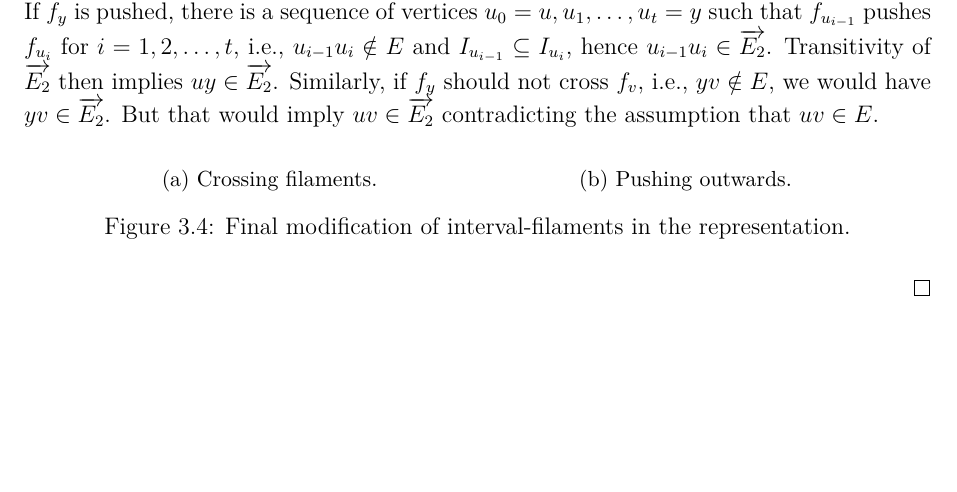
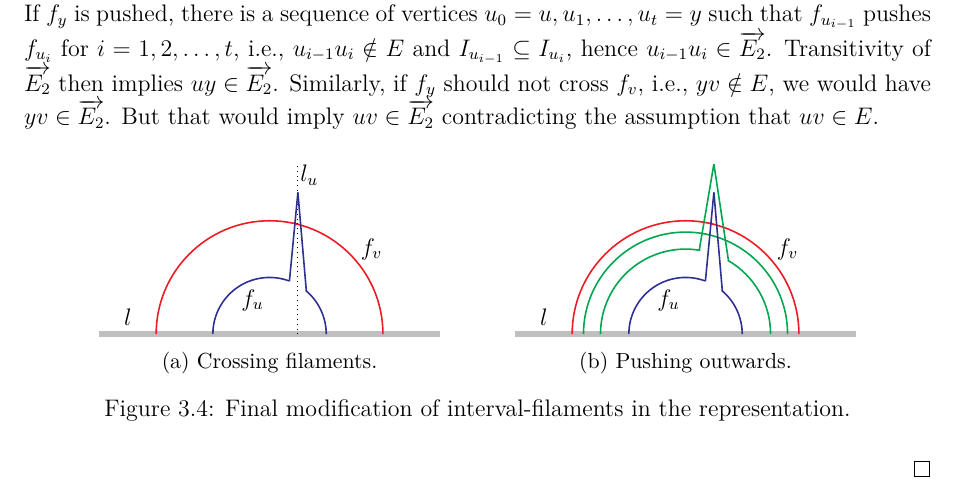
Before and after one commit to metury/notes, a LaTeX thesis (grg/grg.tex, which reads grg/grg-i/filament.tex): part of page 15 of 15, cut so that both start at the same text, the shorter picture padded with empty space. Compiled offline with pdfLaTeX.

Commit message:
updated pictures

```diff
--- a/grg/grg-i/filament.tex
+++ b/grg/grg-i/filament.tex
@@ -146,10 +146,46 @@
 
 	\begin{figure}[!ht]\centering
 		\begin{subfigure}{0.45\textwidth}\centering
+			\begin{tikzpicture}
+				%% Lines
+				\draw[line width = 3, color=lightgray] (0,0) -- (6,0);
+				\draw[color=Red, thick] (1,0) arc (180:0:2);
+				\draw[color=Blue, thick] (2,0) arc(180:70:1);
+				\draw[color=Blue, thick] (4,0) arc(-180:-130:-1);
+				\draw[dotted] (3.5, 0) -- (3.5, 3);
+				\draw[color=Blue, thick] (3.35,0.93) -- (3.5, 2.5);
+				\draw[color=Blue, thick] (3.65,0.75) -- (3.5, 2.5);
+				%% Text boxes
+				\node (l) at (.5,.3) {$l$};
+				\node (lu) at (3.7,2.8) {$l_u$};
+				\node (fv) at (4.8,1.5) {$f_v$};
+				\node (fu) at (2.7,.6) {$f_u$};
+			\end{tikzpicture}
 			\caption{Crossing filaments.}
 			\label{left}
 		\end{subfigure}
 		\begin{subfigure}{0.45\textwidth}\centering
+			\begin{tikzpicture}
+				%% Lines
+				\draw[line width = 3, color=lightgray] (0,0) -- (6,0);
+				\draw[color=Red, thick] (1,0) arc (180:0:2);
+
+				\draw[color=Green, thick] (1.2,0) arc (180:0:1.8);
+
+				\draw[color=Blue, thick] (2,0) arc(180:70:1);
+				\draw[color=Blue, thick] (4,0) arc(-180:-130:-1);
+				\draw[color=Blue, thick] (3.35,0.93) -- (3.5, 2.5);
+				\draw[color=Blue, thick] (3.65,0.75) -- (3.5, 2.5);
+
+				\draw[color=Green, thick] (1.5,0) arc(180:80:1.5);
+				\draw[color=Green, thick] (4.5,0) arc(-180:-120:-1.5);
+				\draw[color=Green, thick] (3.24,1.47) -- (3.5, 3);
+				\draw[color=Green, thick] (3.76,1.28) -- (3.5, 3);
+				%% Text boxes
+				\node (l) at (.5,.3) {$l$};
+				\node (fv) at (4.8,1.5) {$f_v$};
+				\node (fu) at (2.7,.6) {$f_u$};
+			\end{tikzpicture}
 			\caption{Pushing outwards.}
 			\label{right}
 		\end{subfigure}
```
